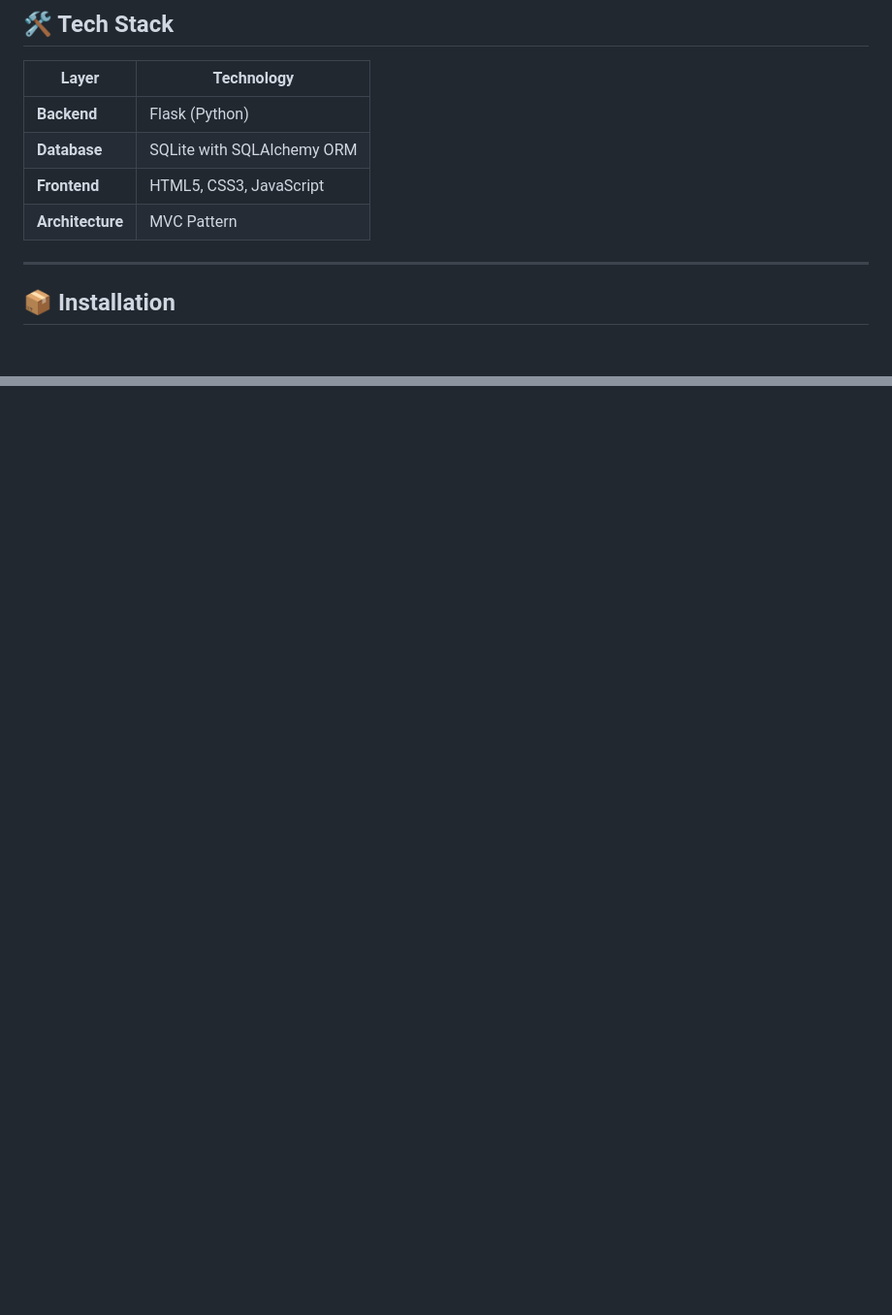
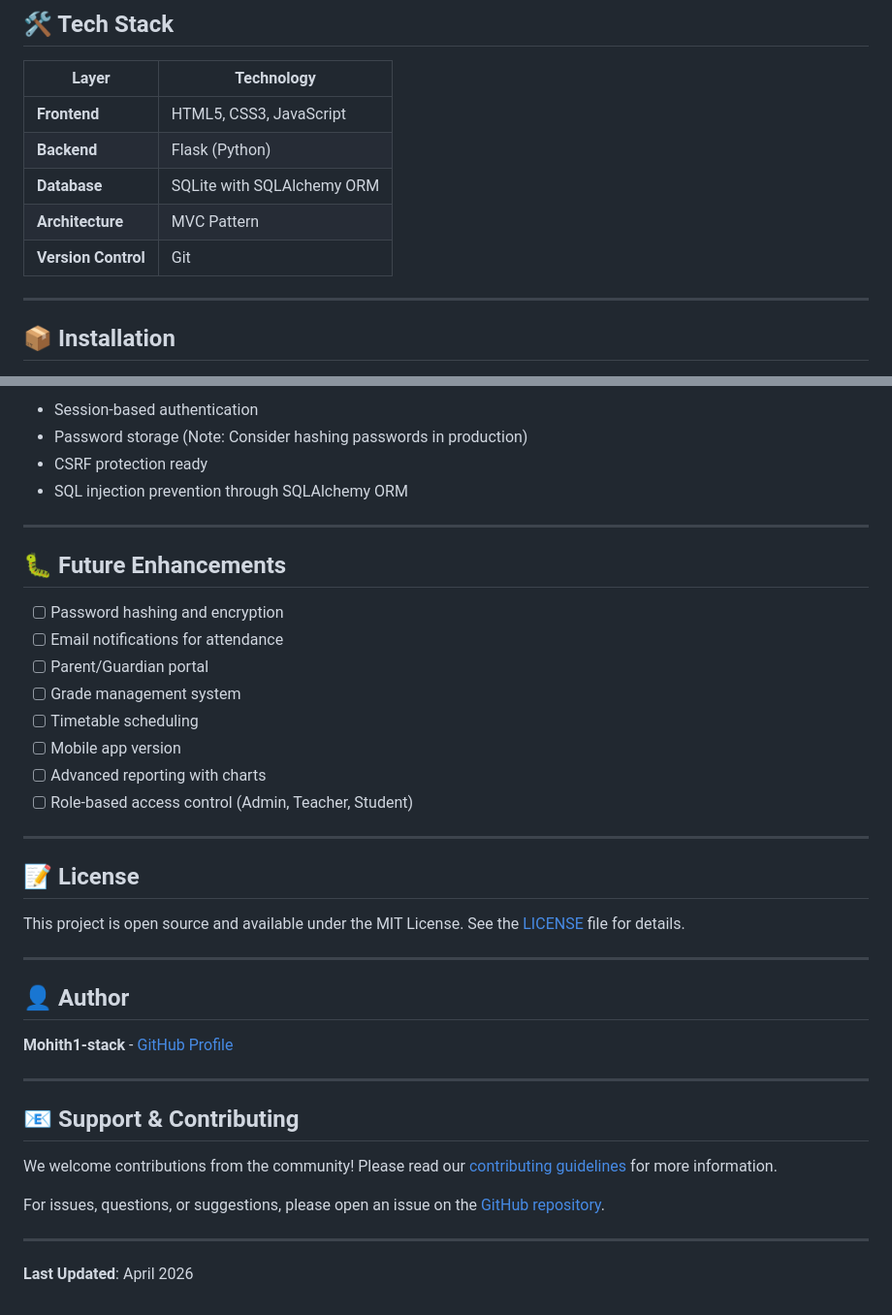
Before and after one commit to Mohith1-stack/TechBuddies, a Markdown page: README.md, 2 parts joined by grey strips. Shown at 97% size. Drawn GitHub-style; blank space fills up the shorter version.

```diff
--- a/README.md
+++ b/README.md
@@ -39,10 +39,11 @@ A comprehensive web-based Student Management System built with **Flask**, **SQLA
 
 | Layer | Technology |
 |-------|-----------|
+| **Frontend** | HTML5, CSS3, JavaScript |
 | **Backend** | Flask (Python) |
 | **Database** | SQLite with SQLAlchemy ORM |
-| **Frontend** | HTML5, CSS3, JavaScript |
 | **Architecture** | MVC Pattern |
+| **Version Control** | Git |
 
 ---
 
@@ -96,0 +189,41 @@ This project is licensed under the MIT License. See the LICENSE file for details
+- Session-based authentication
+- Password storage (Note: Consider hashing passwords in production)
+- CSRF protection ready
+- SQL injection prevention through SQLAlchemy ORM
+
+---
+
+## 🐛 Future Enhancements
+
+- [ ] Password hashing and encryption
+- [ ] Email notifications for attendance
+- [ ] Parent/Guardian portal
+- [ ] Grade management system
+- [ ] Timetable scheduling
+- [ ] Mobile app version
+- [ ] Advanced reporting with charts
+- [ ] Role-based access control (Admin, Teacher, Student)
+
+---
+
+## 📝 License
+
+This project is open source and available under the MIT License. See the [LICENSE](LICENSE) file for details.
+
+---
+
+## 👤 Author
+
+**Mohith1-stack** - [GitHub Profile](https://github.com/Mohith1-stack)
+
+---
+
+## 📧 Support & Contributing
+
+We welcome contributions from the community! Please read our [contributing guidelines](CONTRIBUTING.md) for more information.
+
+For issues, questions, or suggestions, please open an issue on the [GitHub repository](https://github.com/Mohith1-stack/TechBuddies/issues).
+
+---
+
+**Last Updated**: April 2026
```
Also changed, not shown: other parts of README.md (+122 -31 lines).
